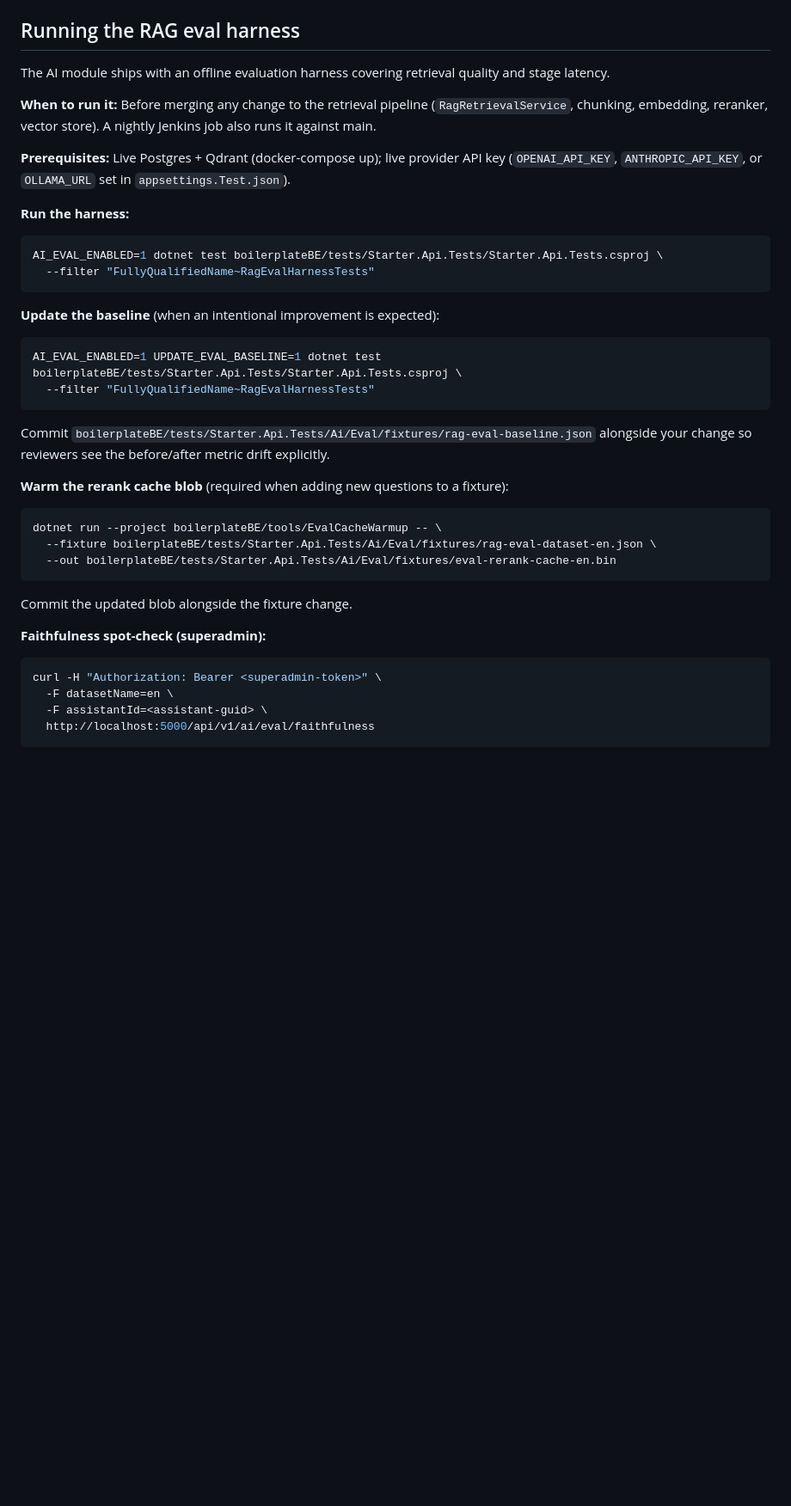
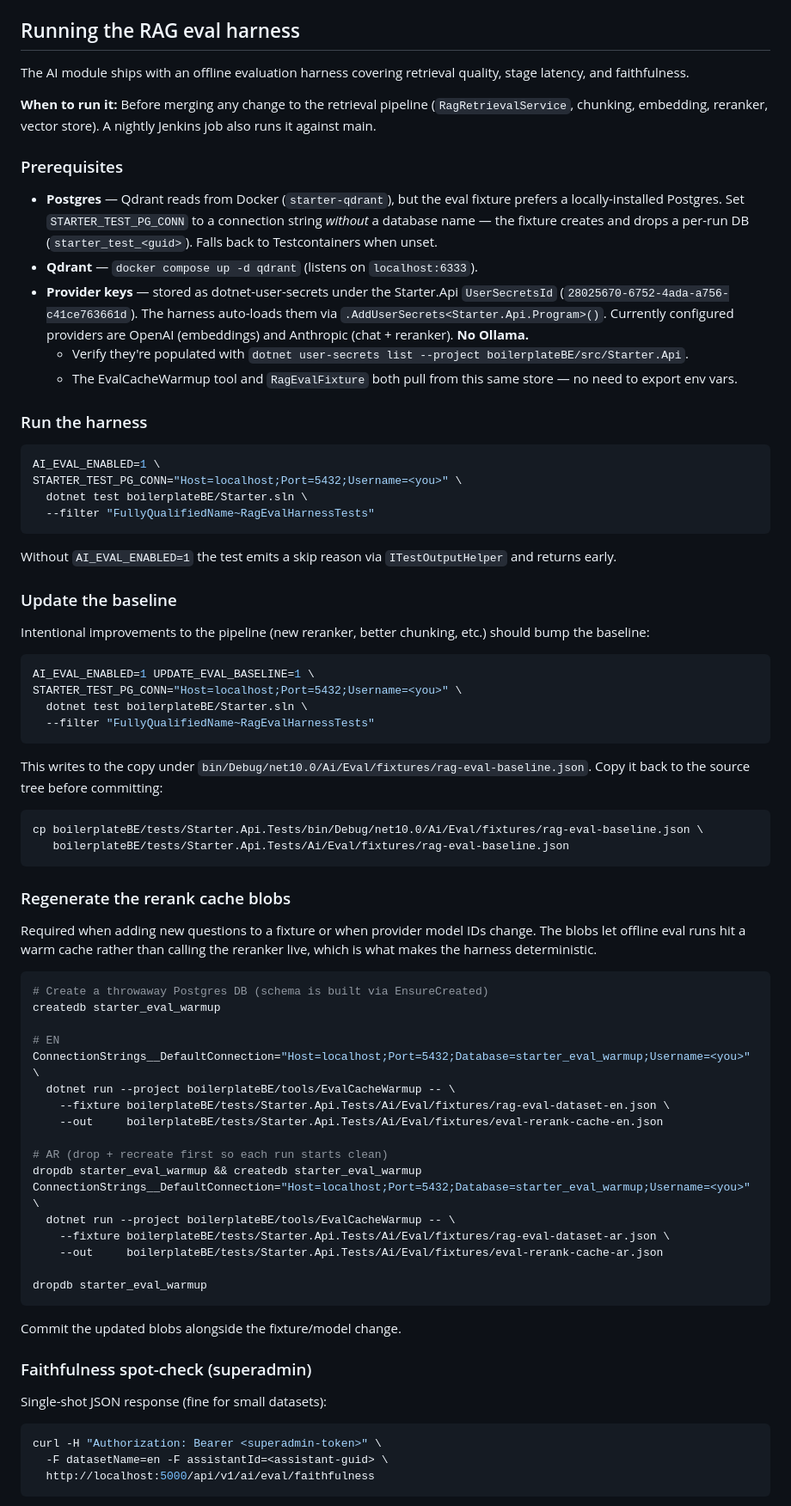
Before and after one commit to samanjasim/Boilerplate-CQRS, a Markdown page: CLAUDE.md, the part around one of its changes. Shown at 86% size. GitHub-like rendering; blank space fills up the shorter version.

Commit message:
docs(ai): expand RAG eval harness guide with keys, local-pg, SSE, orphan cleanup
- Prerequisites call out the locally-installed Postgres + STARTER_TEST_PG_CONN
  pattern and point at the user-secrets store (UserSecretsId 28025670-…) for
  OpenAI + Anthropic keys (no Ollama).
- Baseline/rerank-cache workflows show the throwaway-DB pattern.
- Faithfulness endpoint now documents both single-shot and SSE streaming
  variants.
- Note the v7-GUID orphan-cleanup contract so future engineers understand
  why the fixture can reap tenant_* collections safely.

````diff
--- a/CLAUDE.md
+++ b/CLAUDE.md
@@ -373,44 +373,80 @@ See `.claude/skills/post-feature-testing.md` for full details.
 
 ## Running the RAG eval harness
 
-The AI module ships with an offline evaluation harness covering retrieval quality and stage latency.
+The AI module ships with an offline evaluation harness covering retrieval quality, stage latency, and faithfulness.
 
 **When to run it:** Before merging any change to the retrieval pipeline (`RagRetrievalService`, chunking, embedding, reranker, vector store). A nightly Jenkins job also runs it against main.
 
-**Prerequisites:** Live Postgres + Qdrant (docker-compose up); live provider API key (`OPENAI_API_KEY`, `ANTHROPIC_API_KEY`, or `OLLAMA_URL` set in `appsettings.Test.json`).
+### Prerequisites
 
-**Run the harness:**
+- **Postgres** — Qdrant reads from Docker (`starter-qdrant`), but the eval fixture prefers a locally-installed Postgres. Set `STARTER_TEST_PG_CONN` to a connection string *without* a database name — the fixture creates and drops a per-run DB (`starter_test_<guid>`). Falls back to Testcontainers when unset.
+- **Qdrant** — `docker compose up -d qdrant` (listens on `localhost:6333`).
+- **Provider keys** — stored as dotnet-user-secrets under the Starter.Api `UserSecretsId` (`28025670-6752-4ada-a756-c41ce763661d`). The harness auto-loads them via `.AddUserSecrets<Starter.Api.Program>()`. Currently configured providers are OpenAI (embeddings) and Anthropic (chat + reranker). **No Ollama.**
+  - Verify they're populated with `dotnet user-secrets list --project boilerplateBE/src/Starter.Api`.
+  - The EvalCacheWarmup tool and `RagEvalFixture` both pull from this same store — no need to export env vars.
+
+### Run the harness
 
 ```bash
-AI_EVAL_ENABLED=1 dotnet test boilerplateBE/tests/Starter.Api.Tests/Starter.Api.Tests.csproj \
+AI_EVAL_ENABLED=1 \
+STARTER_TEST_PG_CONN="Host=localhost;Port=5432;Username=<you>" \
+  dotnet test boilerplateBE/Starter.sln \
   --filter "FullyQualifiedName~RagEvalHarnessTests"
 ```
 
-**Update the baseline** (when an intentional improvement is expected):
+Without `AI_EVAL_ENABLED=1` the test emits a skip reason via `ITestOutputHelper` and returns early.
+
+### Update the baseline
+
+Intentional improvements to the pipeline (new reranker, better chunking, etc.) should bump the baseline:
 
 ```bash
-AI_EVAL_ENABLED=1 UPDATE_EVAL_BASELINE=1 dotnet test boilerplateBE/tests/Starter.Api.Tests/Starter.Api.Tests.csproj \
+AI_EVAL_ENABLED=1 UPDATE_EVAL_BASELINE=1 \
+STARTER_TEST_PG_CONN="Host=localhost;Port=5432;Username=<you>" \
+  dotnet test boilerplateBE/Starter.sln \
   --filter "FullyQualifiedName~RagEvalHarnessTests"
 ```
 
-Commit `boilerplateBE/tests/Starter.Api.Tests/Ai/Eval/fixtures/rag-eval-baseline.json` alongside your change so reviewers see the before/after metric drift explicitly.
-
-**Warm the rerank cache blob** (required when adding new questions to a fixture):
+This writes to the copy under `bin/Debug/net10.0/Ai/Eval/fixtures/rag-eval-baseline.json`. Copy it back to the source tree before committing:
 
 ```bash
-dotnet run --project boilerplateBE/tools/EvalCacheWarmup -- \
-  --fixture boilerplateBE/tests/Starter.Api.Tests/Ai/Eval/fixtures/rag-eval-dataset-en.json \
-  --out boilerplateBE/tests/Starter.Api.Tests/Ai/Eval/fixtures/eval-rerank-cache-en.bin
+cp boilerplateBE/tests/Starter.Api.Tests/bin/Debug/net10.0/Ai/Eval/fixtures/rag-eval-baseline.json \
+   boilerplateBE/tests/Starter.Api.Tests/Ai/Eval/fixtures/rag-eval-baseline.json
 ```
 
-Commit the updated blob alongside the fixture change.
+### Regenerate the rerank cache blobs
 
-**Faithfulness spot-check (superadmin):**
+Required when adding new questions to a fixture or when provider model IDs change. The blobs let offline eval runs hit a warm cache rather than calling the reranker live, which is what makes the harness deterministic.
+
+```bash
+# Create a throwaway Postgres DB (schema is built via EnsureCreated)
+createdb starter_eval_warmup
+
+# EN
+ConnectionStrings__DefaultConnection="Host=localhost;Port=5432;Database=starter_eval_warmup;Username=<you>" \
+  dotnet run --project boilerplateBE/tools/EvalCacheWarmup -- \
+    --fixture boilerplateBE/tests/Starter.Api.Tests/Ai/Eval/fixtures/rag-eval-dataset-en.json \
+    --out     boilerplateBE/tests/Starter.Api.Tests/Ai/Eval/fixtures/eval-rerank-cache-en.json
+
+# AR (drop + recreate first so each run starts clean)
+dropdb starter_eval_warmup && createdb starter_eval_warmup
+ConnectionStrings__DefaultConnection="Host=localhost;Port=5432;Database=starter_eval_warmup;Username=<you>" \
+  dotnet run --project boilerplateBE/tools/EvalCacheWarmup -- \
+    --fixture boilerplateBE/tests/Starter.Api.Tests/Ai/Eval/fixtures/rag-eval-dataset-ar.json \
+    --out     boilerplateBE/tests/Starter.Api.Tests/Ai/Eval/fixtures/eval-rerank-cache-ar.json
+
+dropdb starter_eval_warmup
+```
+
+Commit the updated blobs alongside the fixture/model change.
+
+### Faithfulness spot-check (superadmin)
+
+Single-shot JSON response (fine for small datasets):
 
 ```bash
 curl -H "Authorization: Bearer <superadmin-token>" \
-  -F datasetName=en \
-  -F assistantId=<assistant-guid> \
+  -F datasetName=en -F assistantId=<assistant-guid> \
   http://localhost:5000/api/v1/ai/eval/faithfulness
 ```
 
````
Also changed, not shown: other parts of CLAUDE.md (+13 -1 lines).
